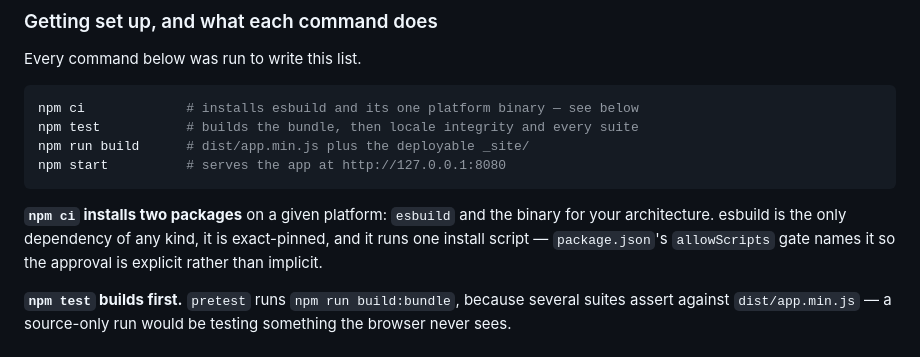
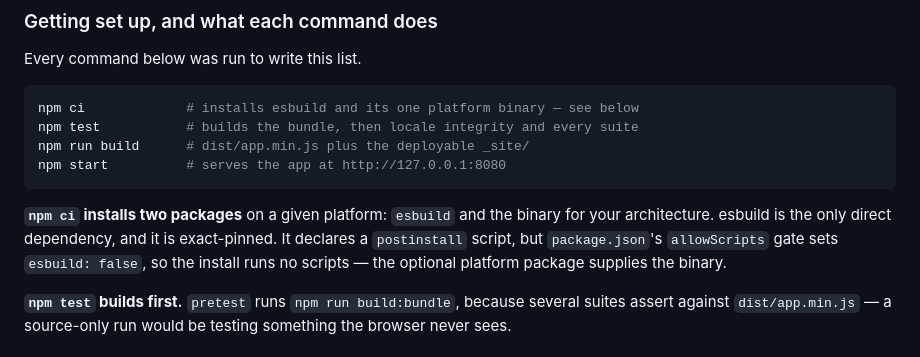
Before and after one commit to kwestic-tech/dns-email-audit, a Markdown page: CONTRIBUTING.md, the part around the change. Drawn GitHub-style.

````diff
--- a/CONTRIBUTING.md
+++ b/CONTRIBUTING.md
@@ -187,9 +187,10 @@ npm start          # serves the app at http://127.0.0.1:8080
 ```
 
 **`npm ci` installs two packages** on a given platform: `esbuild` and the
-binary for your architecture. esbuild is the only dependency of any kind, it is
-exact-pinned, and it runs one install script — `package.json`'s `allowScripts`
-gate names it so the approval is explicit rather than implicit.
+binary for your architecture. esbuild is the only direct dependency, and it is
+exact-pinned. It declares a `postinstall` script, but `package.json`'s
+`allowScripts` gate sets `esbuild: false`, so the install runs no scripts —
+the optional platform package supplies the binary.
 
 **`npm test` builds first.** `pretest` runs `npm run build:bundle`, because
 several suites assert against `dist/app.min.js` — a source-only run would be
````
Also changed, not shown: CHANGELOG.md (+43 -23 lines), 1 other file.
